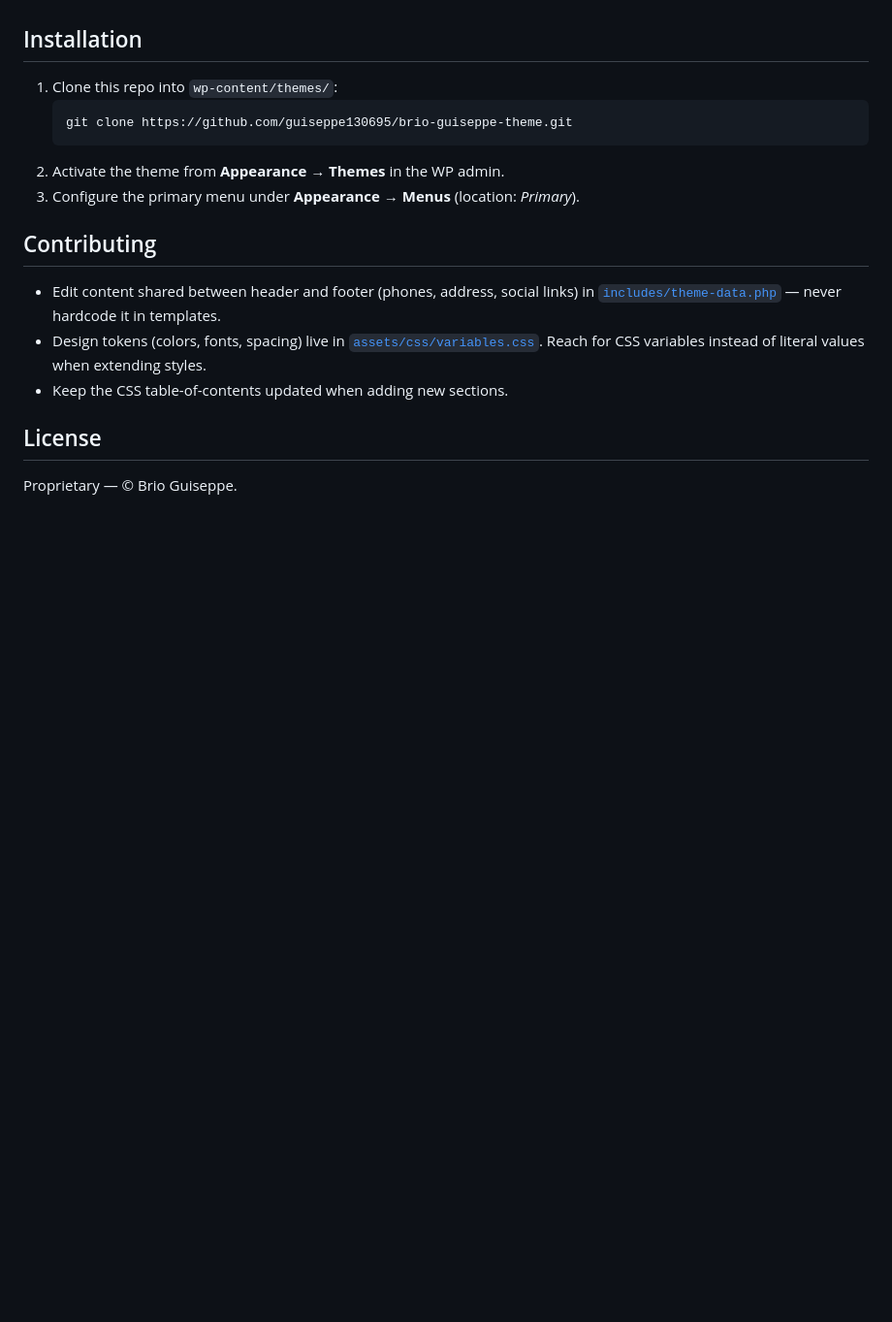
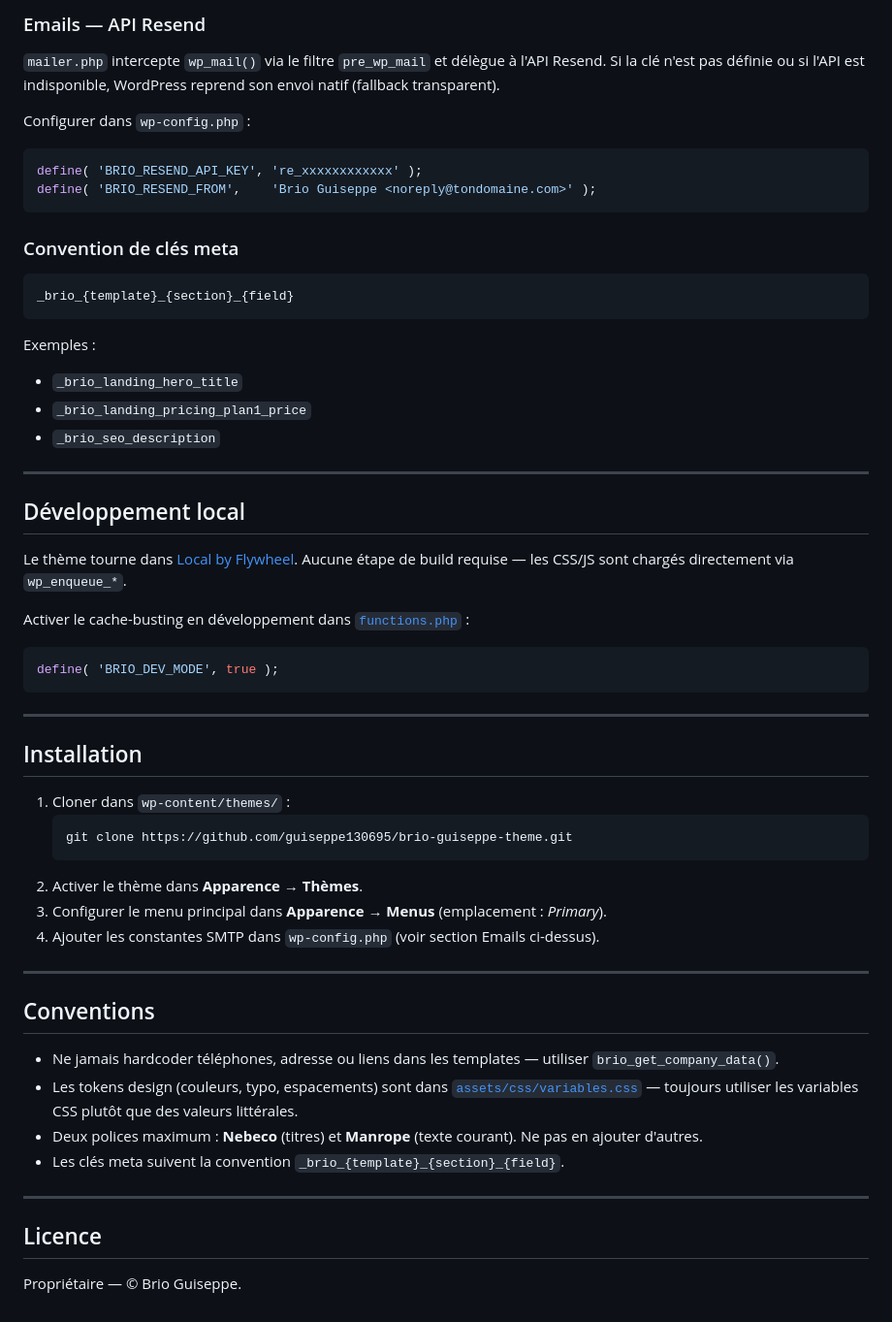
Before and after one commit to guiseppe130695/brio-guiseppe-theme, a Markdown page: README.md, the part around one of its changes. Shown at 97% size. GitHub-like rendering; blank space fills up the shorter version.

````diff
--- a/README.md
+++ b/README.md
@@ -64,19 +143,58 @@ Toggle `JU_DEV_MODE` in [`functions.php`](functions.php) to append cache-busting
+### Emails — API Resend
+
+`mailer.php` intercepte `wp_mail()` via le filtre `pre_wp_mail` et délègue à l'API Resend. Si la clé n'est pas définie ou si l'API est indisponible, WordPress reprend son envoi natif (fallback transparent).
+
+Configurer dans `wp-config.php` :
+```php
+define( 'BRIO_RESEND_API_KEY', 're_xxxxxxxxxxxx' );
+define( 'BRIO_RESEND_FROM',    'Brio Guiseppe <noreply@tondomaine.com>' );
+```
+
+### Convention de clés meta
+
+```
+_brio_{template}_{section}_{field}
+```
+
+Exemples :
+- `_brio_landing_hero_title`
+- `_brio_landing_pricing_plan1_price`
+- `_brio_seo_description`
+
+---
+
+## Développement local
+
+Le thème tourne dans [Local by Flywheel](https://localwp.com/). Aucune étape de build requise — les CSS/JS sont chargés directement via `wp_enqueue_*`.
+
+Activer le cache-busting en développement dans [`functions.php`](functions.php) :
+```php
+define( 'BRIO_DEV_MODE', true );
+```
+
+---
 
 ## Installation
 
-1. Clone this repo into `wp-content/themes/`:
-   ```
+1. Cloner dans `wp-content/themes/` :
+   ```bash
    git clone https://github.com/guiseppe130695/brio-guiseppe-theme.git
    ```
-2. Activate the theme from **Appearance → Themes** in the WP admin.
-3. Configure the primary menu under **Appearance → Menus** (location: *Primary*).
+2. Activer le thème dans **Apparence → Thèmes**.
+3. Configurer le menu principal dans **Apparence → Menus** (emplacement : *Primary*).
+4. Ajouter les constantes SMTP dans `wp-config.php` (voir section Emails ci-dessus).
 
-## Contributing
+---
 
-- Edit content shared between header and footer (phones, address, social links) in [`includes/theme-data.php`](includes/theme-data.php) — never hardcode it in templates.
-- Design tokens (colors, fonts, spacing) live in [`assets/css/variables.css`](assets/css/variables.css). Reach for CSS variables instead of literal values when extending styles.
-- Keep the CSS table-of-contents updated when adding new sections.
+## Conventions
 
-## License
+- Ne jamais hardcoder téléphones, adresse ou liens dans les templates — utiliser `brio_get_company_data()`.
+- Les tokens design (couleurs, typo, espacements) sont dans [`assets/css/variables.css`](assets/css/variables.css) — toujours utiliser les variables CSS plutôt que des valeurs littérales.
+- Deux polices maximum : **Nebeco** (titres) et **Manrope** (texte courant). Ne pas en ajouter d'autres.
+- Les clés meta suivent la convention `_brio_{template}_{section}_{field}`.
 
-Proprietary — © Brio Guiseppe.
+---
+
+## Licence
+
+Propriétaire — © Brio Guiseppe.
````
Also changed, not shown: other parts of README.md (+112 -33 lines).
